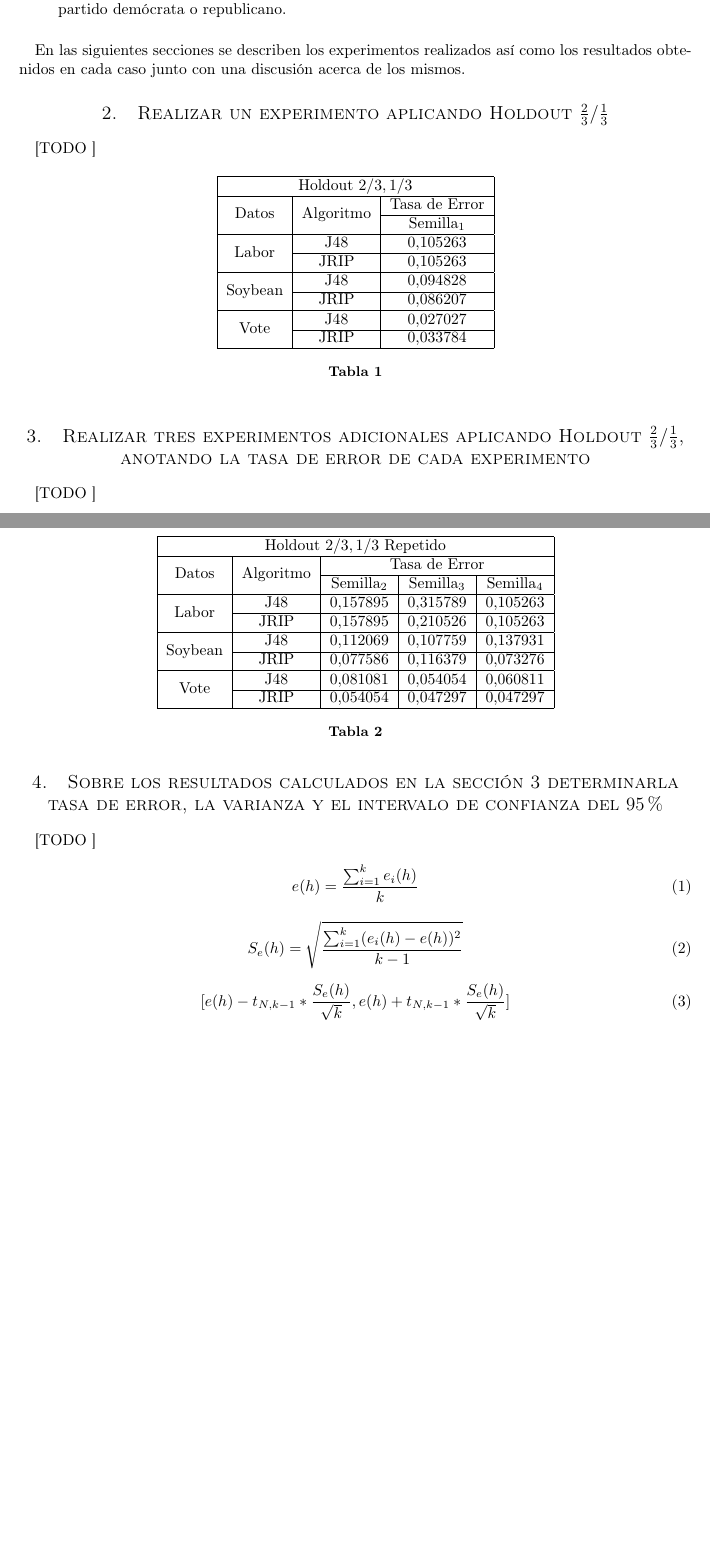
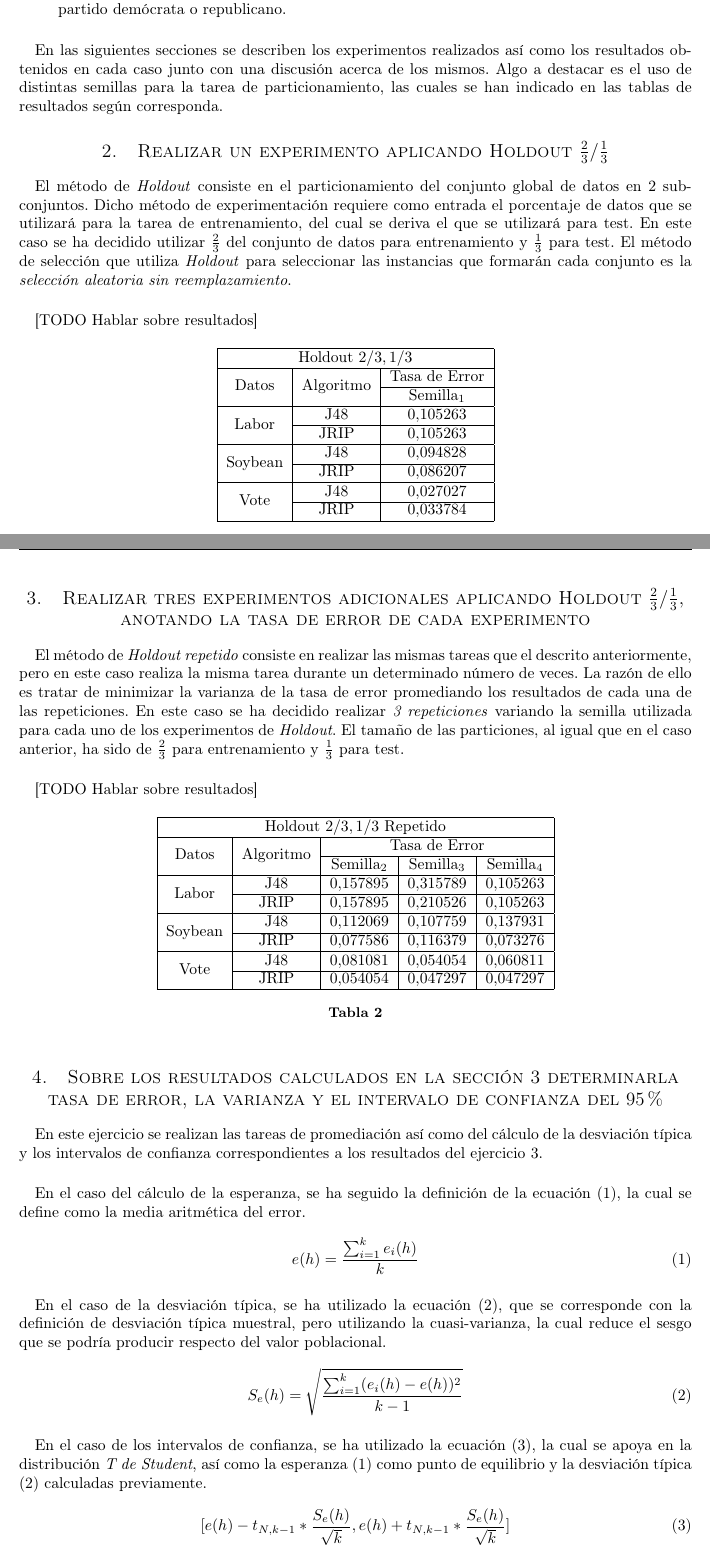
Before and after one commit to garciparedes/machine-learning-hypothesis-evaluation, a LaTeX paper (article/article.tex): two parts of pages 2 and 3 of 6, joined at a grey line, cut so that both start at the same text, the shorter picture padded with empty space. Compiled offline with pdfLaTeX.

Commit message:
Working on experiment descriptions

```diff
--- a/article/article.tex
+++ b/article/article.tex
@@ -66,13 +66,17 @@
 			\end{itemize}
 
 		\paragraph{}
-		En las siguientes secciones se describen los experimentos realizados así como los resultados obtenidos en cada caso junto con una discusión acerca de los mismos.
+		En las siguientes secciones se describen los experimentos realizados así como los resultados obtenidos en cada caso junto con una discusión acerca de los mismos. Algo a destacar es el uso de distintas semillas para la tarea de particionamiento, las cuales se han indicado en las tablas de resultados según corresponda.
 
 	\section{Realizar un experimento aplicando Holdout $\tfrac{2}{3}/\tfrac{1}{3}$}
 	\label{sec:e1}
 
 		\paragraph{}
-		[TODO ]
+		El método de \emph{Holdout} consiste en el particionamiento del conjunto global de datos en 2 subconjuntos. Dicho método de experimentación requiere como entrada el porcentaje de datos que se utilizará para la tarea de entrenamiento, del cual se deriva el que se utilizará para test. En este caso se ha decidido utilizar $\tfrac{2}{3}$ del conjunto de datos para entrenamiento y $\tfrac{1}{3}$ para test. El método de selección que utiliza \emph{Holdout} para seleccionar las instancias que formarán cada conjunto es la \emph{selección aleatoria sin reemplazamiento}.
+
+
+		\paragraph{}
+		[TODO Hablar sobre resultados]
 
 		\begin{table}[h]
 			\centering
@@ -98,7 +102,10 @@
 	\label{sec:e2}
 
 		\paragraph{}
-		[TODO ]
+		El método de \emph{Holdout repetido} consiste en realizar las mismas tareas que el descrito anteriormente, pero en este caso realiza la misma tarea durante un determinado número de veces. La razón de ello es tratar de minimizar la varianza de la tasa de error promediando los resultados de cada una de las repeticiones. En este caso se ha decidido realizar \emph{3 repeticiones} variando la semilla utilizada para cada uno de los experimentos de \emph{Holdout}. El tamaño de las particiones, al igual que en el caso anterior, ha sido de $\tfrac{2}{3}$ para entrenamiento y $\tfrac{1}{3}$ para test.
+
+		\paragraph{}
+		[TODO Hablar sobre resultados]
 
 		\begin{table}[h]
 			\centering
@@ -123,16 +130,29 @@
 	\label{sec:e3}
 
 		\paragraph{}
-		[TODO ]
+		En este ejercicio se realizan las tareas de promediación así como del cálculo de la desviación típica y los intervalos de confianza correspondientes a los resultados del ejercicio \ref{sec:e2}.
+
+		\paragraph{}
+		En el caso del cálculo de la esperanza, se ha seguido la definición de la ecuación \eqref{eq:holdout-E}, la cual se define como la media aritmética del error.
 
 		\begin{equation}
+		\label{eq:holdout-E}
 				e(h) = \frac{\sum_{i=1}^k e_i(h)}{k}
 		\end{equation}
 
+		\paragraph{}
+		En el caso de la desviación típica, se ha utilizado la ecuación \eqref{eq:holdout-V-root}, que se corresponde con la definición de desviación típica muestral, pero utilizando la cuasi-varianza, la cual reduce el sesgo que se podría producir respecto del valor poblacional.
+
 		\begin{equation}
+		\label{eq:holdout-V-root}
 				S_e(h) = \sqrt{\frac{\sum_{i=1}^k (e_i(h)-e(h))^2}{k-1}}
 		\end{equation}
 
+
+		\paragraph{}
+		En el caso de los intervalos de confianza, se ha utilizado la ecuación \eqref{eq:holdout-Bounds}, la cual se apoya en la distribución \emph{T de Student}, así como la esperanza \eqref{eq:holdout-E} como punto de equilibrio y la desviación típica \eqref{eq:holdout-V-root} calculadas previamente.
+
 		\begin{equation}
+		\label{eq:holdout-Bounds}
 			[e(h)-t_{N, k-1} * \frac{S_e(h)}{\sqrt{k}},e(h)+t_{N, k-1} * \frac{S_e(h)}{\sqrt{k}}]
 		\end{equation}
```
Also changed, not shown: article/article.pdf, article/article.tex (3 more changed lines).
